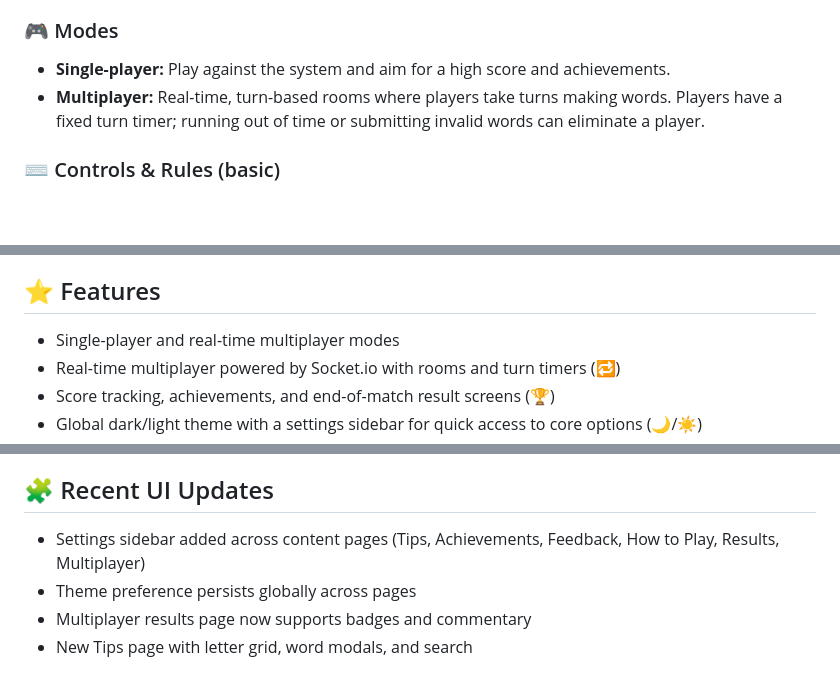
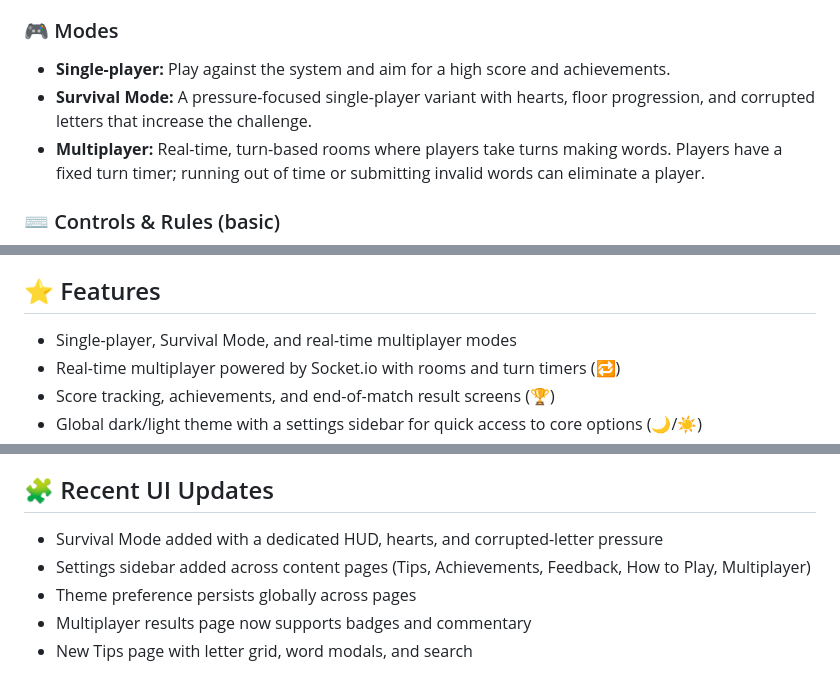
Before and after one commit to fwesh001/Letter-leap, a Markdown page: README.md, 3 parts joined by grey strips. GitHub-like rendering; blank space fills up the shorter version.

Commit message:
feat: add Survival Mode to single-player gameplay with new challenges and mechanics

```diff
--- a/README.md
+++ b/README.md
@@ -48,6 +48,7 @@ Create valid words that either continue or respond to the current word chain bef
 
 ### 🎮 Modes
 - **Single-player:** Play against the system and aim for a high score and achievements.
+- **Survival Mode:** A pressure-focused single-player variant with hearts, floor progression, and corrupted letters that increase the challenge.
 - **Multiplayer:** Real-time, turn-based rooms where players take turns making words. Players have a fixed turn timer; running out of time or submitting invalid words can eliminate a player.
 
 ### ⌨️ Controls & Rules (basic)
@@ -63,7 +64,7 @@ Create valid words that either continue or respond to the current word chain bef
 
 ## ⭐ Features
 
-- Single-player and real-time multiplayer modes
+- Single-player, Survival Mode, and real-time multiplayer modes
 - Real-time multiplayer powered by Socket.io with rooms and turn timers (🔁)
 - Score tracking, achievements, and end-of-match result screens (🏆)
 - Global dark/light theme with a settings sidebar for quick access to core options (🌙/☀️)
@@ -76,7 +77,8 @@ Create valid words that either continue or respond to the current word chain bef
 
 ## 🧩 Recent UI Updates
 
-- Settings sidebar added across content pages (Tips, Achievements, Feedback, How to Play, Results, Multiplayer)
+- Survival Mode added with a dedicated HUD, hearts, and corrupted-letter pressure
+- Settings sidebar added across content pages (Tips, Achievements, Feedback, How to Play, Multiplayer)
 - Theme preference persists globally across pages
 - Multiplayer results page now supports badges and commentary
 - New Tips page with letter grid, word modals, and search
```
